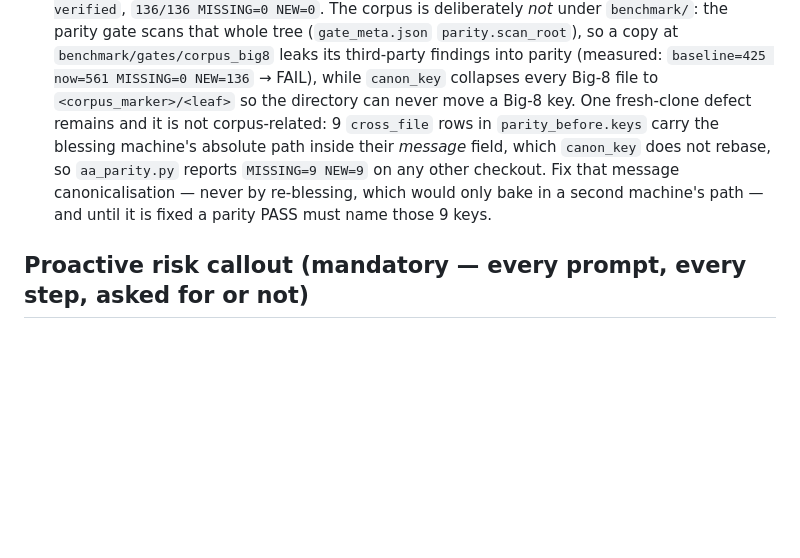
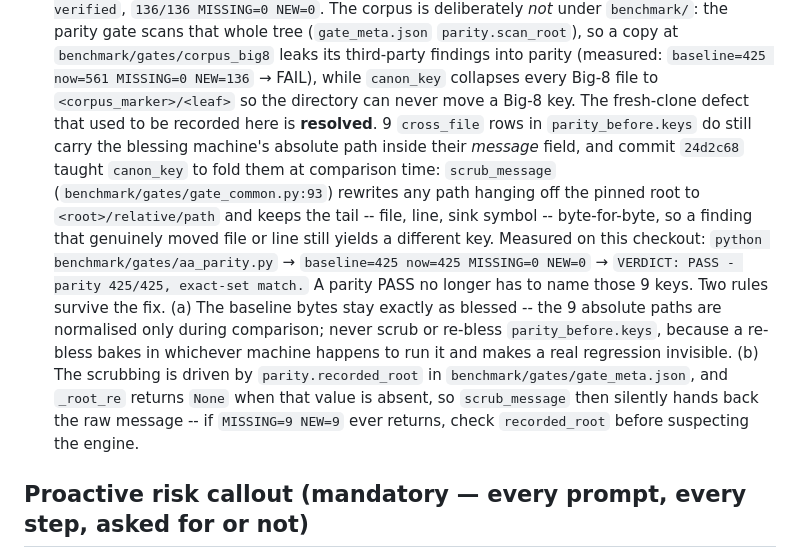
Before and after one commit to kushigaur3103-svg/time-code-security, a Markdown page: AGENTS.md, the part around the change. GitHub-like rendering; blank space fills up the shorter version.

Commit message:
docs(agents): update parity cross-machine status following canon_key fix
AGENTS.md recorded a fresh-clone parity defect (9 cross_file rows embed the
blessing machine's absolute path in their message field, which canon_key did
not rebase, so aa_parity.py reported MISSING=9 NEW=9 elsewhere). Commit 24d2c68
resolved it: scrub_message normalises paths hanging off the pinned root while
preserving the file/line/sink tail, so keys still differ when a finding really
moved. Parity now measures baseline=425 now=425 MISSING=0 NEW=0.

The re-bless prohibition stays, and a new diagnostic is recorded: the scrubbing
is driven by parity.recorded_root, and _root_re returns None when it is absent,
so a回归 MISSING=9 points at gate_meta.json before the engine.

```diff
--- a/AGENTS.md
+++ b/AGENTS.md
@@ -118,11 +118,20 @@ All engine modifications, precision improvements, and bug fixes must be architec
    whole tree (`gate_meta.json` `parity.scan_root`), so a copy at `benchmark/gates/corpus_big8` leaks
    its third-party findings into parity (measured: `baseline=425 now=561 MISSING=0 NEW=136` → FAIL),
    while `canon_key` collapses every Big-8 file to `<corpus_marker>/<leaf>` so the directory can
-   never move a Big-8 key. One fresh-clone defect remains and it is not corpus-related: 9 `cross_file`
-   rows in `parity_before.keys` carry the blessing machine's absolute path inside their *message*
-   field, which `canon_key` does not rebase, so `aa_parity.py` reports `MISSING=9 NEW=9` on any other
-   checkout. Fix that message canonicalisation — never by re-blessing, which would only bake in a
-   second machine's path — and until it is fixed a parity PASS must name those 9 keys.
+   never move a Big-8 key. The fresh-clone defect that used to be recorded here is **resolved**. 9
+   `cross_file` rows in `parity_before.keys` do still carry the blessing machine's absolute path inside
+   their *message* field, and commit `24d2c68` taught `canon_key` to fold them at comparison time:
+   `scrub_message` (`benchmark/gates/gate_common.py:93`) rewrites any path hanging off the pinned root
+   to `<root>/relative/path` and keeps the tail -- file, line, sink symbol -- byte-for-byte, so a
+   finding that genuinely moved file or line still yields a different key. Measured on this checkout:
+   `python benchmark/gates/aa_parity.py` → `baseline=425 now=425 MISSING=0 NEW=0` → `VERDICT: PASS -
+   parity 425/425, exact-set match.` A parity PASS no longer has to name those 9 keys. Two rules
+   survive the fix. (a) The baseline bytes stay exactly as blessed -- the 9 absolute paths are
+   normalised only during comparison; never scrub or re-bless `parity_before.keys`, because a re-bless
+   bakes in whichever machine happens to run it and makes a real regression invisible. (b) The
+   scrubbing is driven by `parity.recorded_root` in `benchmark/gates/gate_meta.json`, and `_root_re`
+   returns `None` when that value is absent, so `scrub_message` then silently hands back the raw
+   message -- if `MISSING=9 NEW=9` ever returns, check `recorded_root` before suspecting the engine.
 
 ## Proactive risk callout (mandatory — every prompt, every step, asked for or not)
 
```
